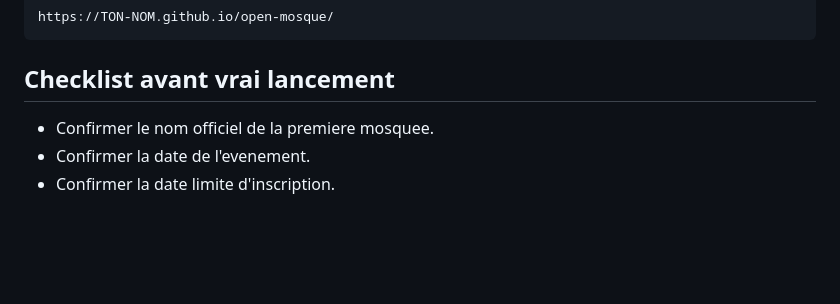
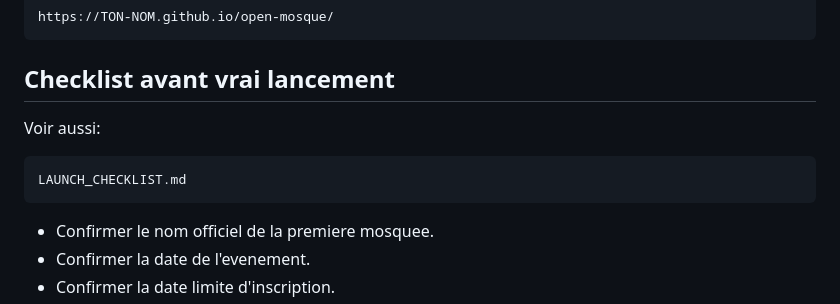
Before and after one commit to maguirio/open-mosque, a Markdown page: README.md, the part around the change. GitHub-like rendering; blank space fills up the shorter version.

Commit message:
Add launch checklist

````diff
--- a/README.md
+++ b/README.md
@@ -199,6 +199,12 @@ https://TON-NOM.github.io/open-mosque/
 
 ## Checklist avant vrai lancement
 
+Voir aussi:
+
+```text
+LAUNCH_CHECKLIST.md
+```
+
 - Confirmer le nom officiel de la premiere mosquee.
 - Confirmer la date de l'evenement.
 - Confirmer la date limite d'inscription.
````
Also changed, not shown: LAUNCH_CHECKLIST.md (added, +52 -0 lines).
